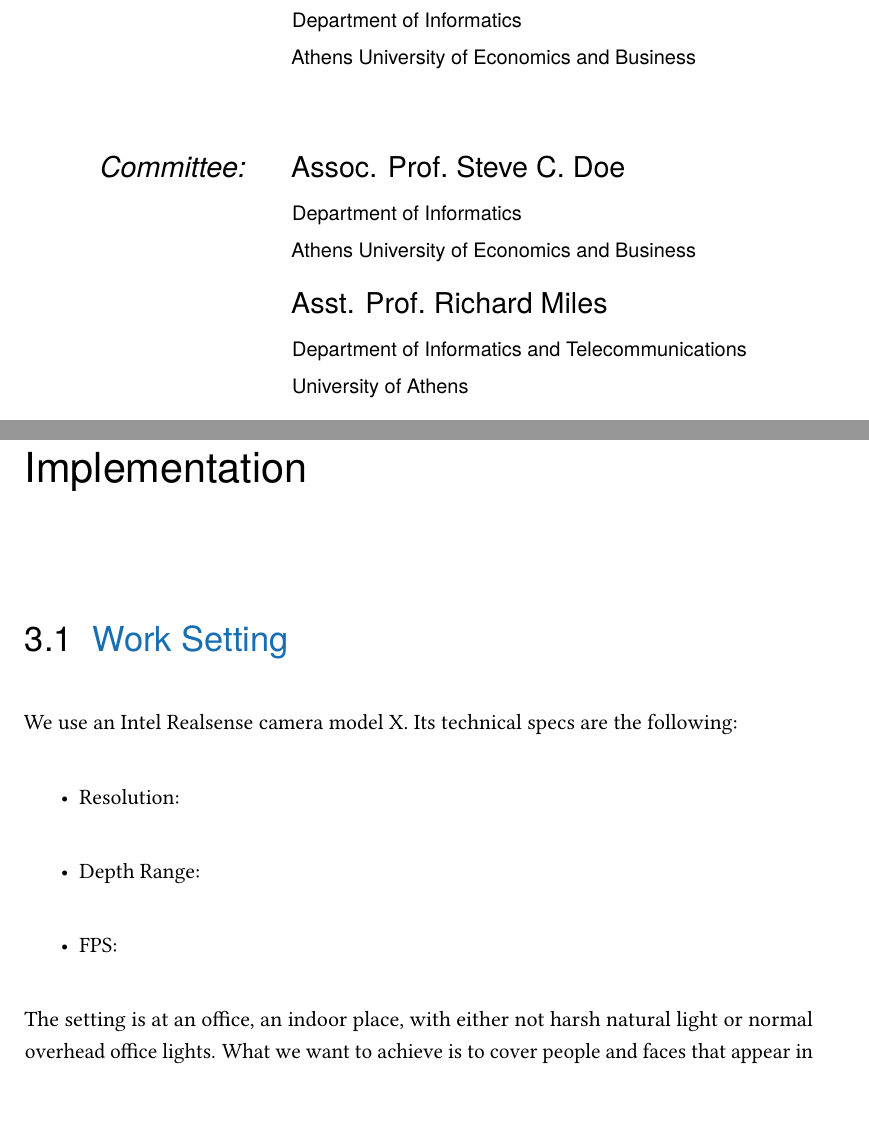
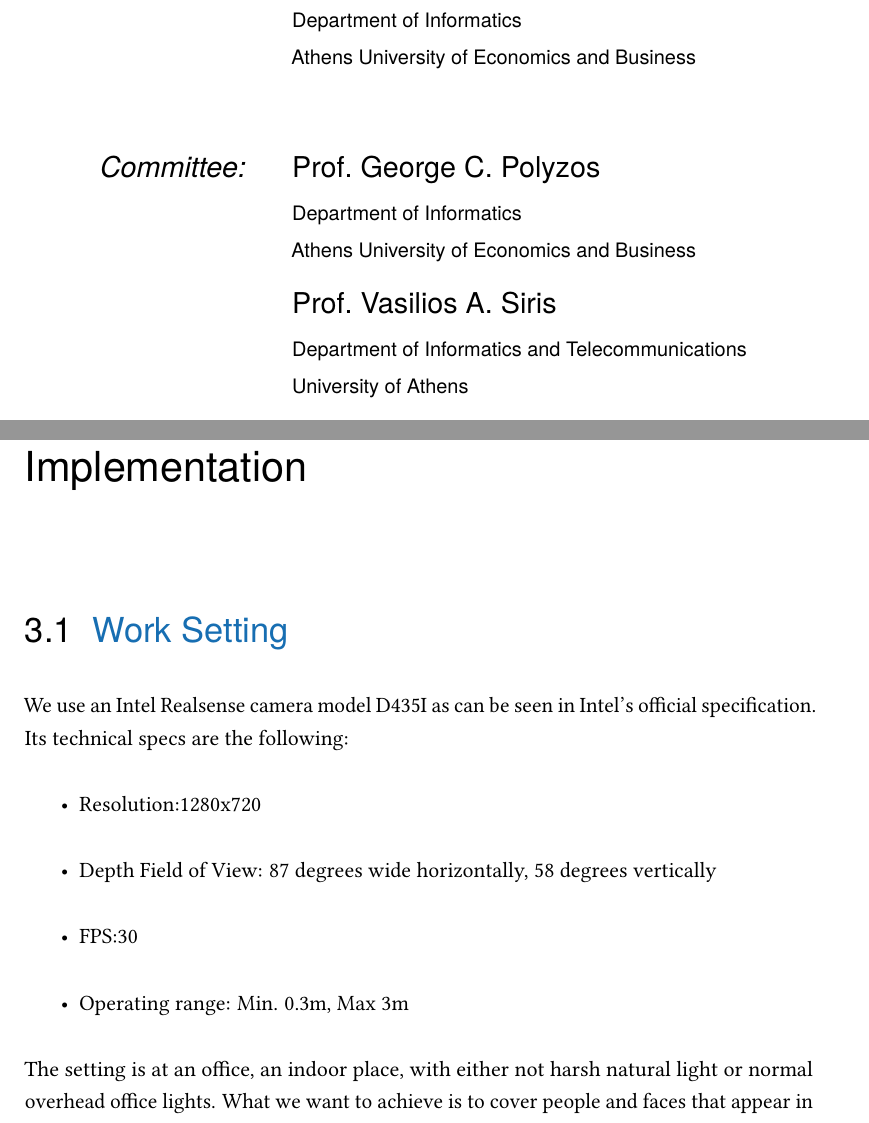
Before and after one commit to GeorgeFkd/point-clouds-thesis, a LaTeX thesis (thesis/George_Fakidis__MSc_Thesis__AUEB/main.tex, which reads thesis/George_Fakidis__MSc_Thesis__AUEB/content/03-system.tex): two parts of pages 1 and 19 of 30, joined at a grey line, cut so that both start at the same text. Compiled offline with pdfLaTeX.

Commit message:
added professors and camera model-specifications in both presentation and thesis

```diff
--- a/thesis/George_Fakidis__MSc_Thesis__AUEB/content/03-system.tex
+++ b/thesis/George_Fakidis__MSc_Thesis__AUEB/content/03-system.tex
@@ -4,11 +4,12 @@
 \label{sec:system}
 
 \section{Work Setting}
-We use an Intel Realsense camera model X. Its technical specs are the following:
+We use an Intel Realsense camera model D435I as can be seen in \href{https://www.intel.com/content/www/us/en/products/sku/190004/intel-realsense-depth-camera-d435i/specifications.html}{Intel's official specification}. Its technical specs are the following:
 \begin{itemize}
-	\item Resolution:
-	\item Depth Range:
-	\item FPS:
+	\item Resolution:1280x720
+	\item Depth Field of View: 87 degrees wide horizontally, 58 degrees vertically
+	\item FPS:30
+	\item Operating range: Min. 0.3m, Max 3m
 \end{itemize}
 The setting is at an office, an indoor place, with either not harsh natural light or
 normal overhead office lights.
--- a/thesis/George_Fakidis__MSc_Thesis__AUEB/main.tex
+++ b/thesis/George_Fakidis__MSc_Thesis__AUEB/main.tex
@@ -37,2 +37,3 @@
 %\newcommand{\thesisVersion}{My First Draft}
 
+\newcommand{\thesisSupervisor}{George Xylomenos}
@@ -41,13 +41,13 @@
 \newcommand{\thesisSupervisorUniversity}{\protect{Athens University of Economics and Business}}
 \newcommand{\thesisSupervisorDepartment}{\protect{Department of Informatics}}
 
-\newcommand{\thesisReviewerOne}{Steve C. Doe}
-\newcommand{\thesisReviewerOneTitle}{Assoc. Prof.}
+\newcommand{\thesisReviewerOne}{George C. Polyzos}
+\newcommand{\thesisReviewerOneTitle}{Prof.}
 \newcommand{\thesisReviewerOneUniversity}{\protect{Athens University of Economics and Business}}
 \newcommand{\thesisReviewerOneDepartment}{\protect{Department of Informatics}}
 
-\newcommand{\thesisReviewerTwo}{Richard Miles}
-\newcommand{\thesisReviewerTwoTitle}{Asst. Prof.}
+\newcommand{\thesisReviewerTwo}{Vasilios A. Siris}
+\newcommand{\thesisReviewerTwoTitle}{Prof.}
 \newcommand{\thesisReviewerTwoUniversity}{\protect{University of Athens}}
 \newcommand{\thesisReviewerTwoDepartment}{\protect{Department of Informatics and Telecommunications}}
 
```
Also changed, not shown: thesis/George_Fakidis__MSc_Thesis__AUEB/presentation.tex (+7 -7 lines), thesis/George_Fakidis__MSc_Thesis__AUEB/main.tex (7 more changed lines).
